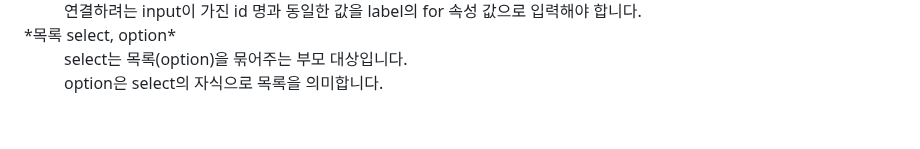
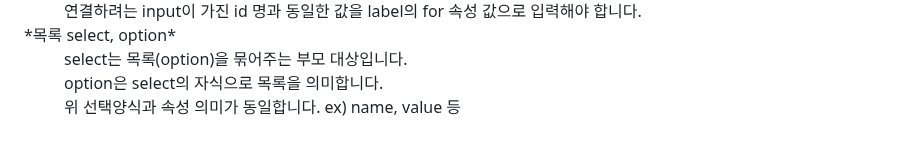
Before and after one commit to gyuriiikim/html_study, a Markdown page: README.md, the part around the change. GitHub-like rendering.

```diff
--- a/README.md
+++ b/README.md
@@ -183,5 +183,6 @@ hr은 구분선 / em,strong은 강조문구 / br은 문장 줄바꿈 / q 짧은
     <dt>*목록 select, option*</dt>
     <dd>select는 목록(option)을 묶어주는 부모 대상입니다.</dd>
     <dd>option은 select의 자식으로 목록을 의미합니다.</dd>
-
+    <dd>위 선택양식과 속성 의미가 동일합니다. ex) name, value 등</dd>
+  <dt></dt>
   </dl>
```
